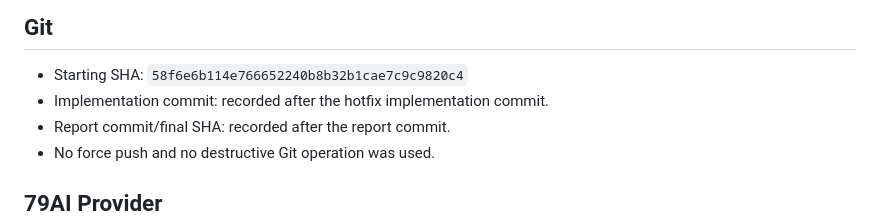
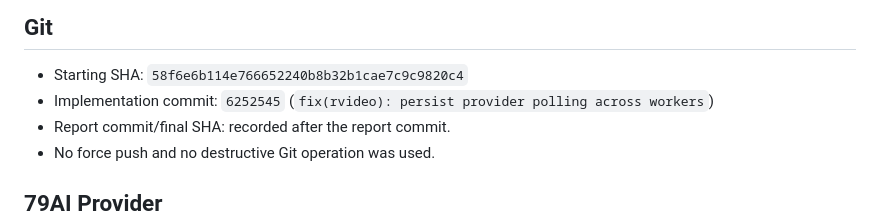
Before and after one commit to nguyenduc216/todoX-Dashboard-SaaS, a Markdown page: docs/reports/20260819_rvideo-79ai-image-provider-report.md, the part around the change. Drawn GitHub-style.

Commit message:
docs(rvideo): finalize 79ai hotfix report

```diff
--- a/docs/reports/20260819_rvideo-79ai-image-provider-report.md
+++ b/docs/reports/20260819_rvideo-79ai-image-provider-report.md
@@ -6,7 +6,7 @@ Branch: `integration/rdance-on-construction-video-core`
 ## Git
 
 - Starting SHA: `58f6e6b114e766652240b8b32b1cae7c9c9820c4`
-- Implementation commit: recorded after the hotfix implementation commit.
+- Implementation commit: `6252545` (`fix(rvideo): persist provider polling across workers`)
 - Report commit/final SHA: recorded after the report commit.
 - No force push and no destructive Git operation was used.
 
```
